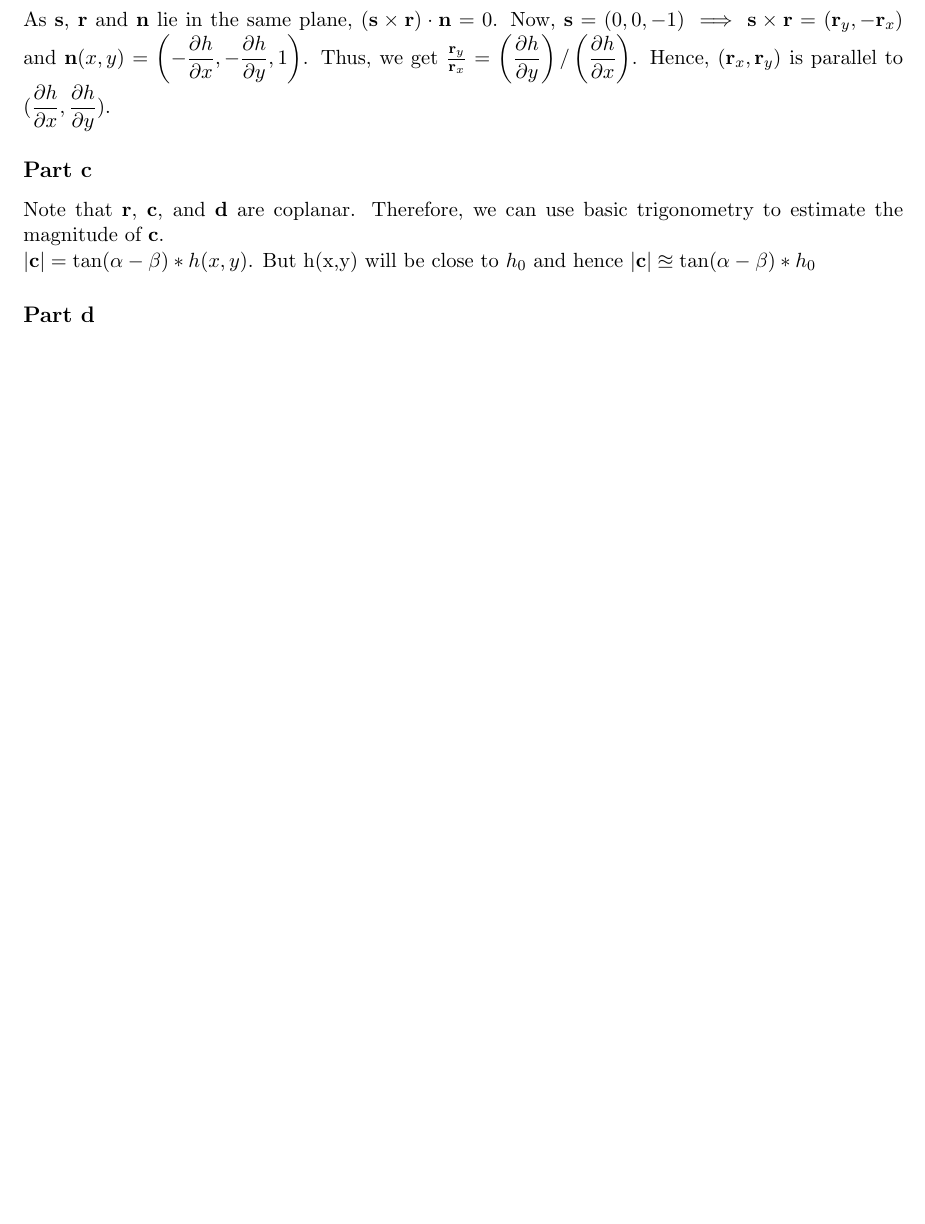
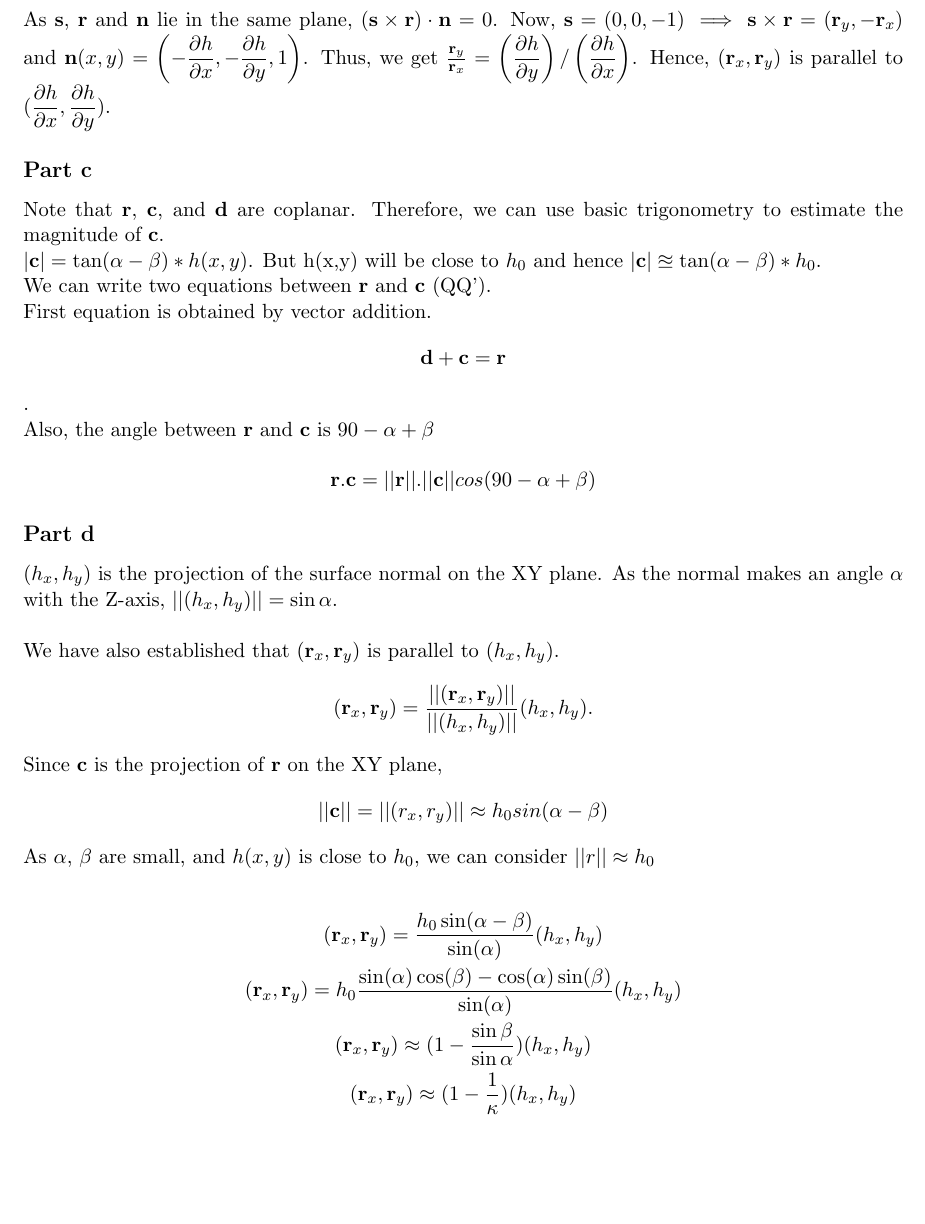
Before and after one commit to niranjantdesai/CS-763_Assignments, a LaTeX problem sheet (Assignment 4/A4.tex): part of page 3 of 3 before the commit and part of page 3 of 4 after it, cut so that both start at the same text, the shorter picture padded with empty space. Compiled offline with pdfLaTeX.

Commit message:
A4:Q2: adding solutions to d)

```diff
--- a/Assignment 4/A4.tex
+++ b/Assignment 4/A4.tex
@@ -28,10 +28,40 @@ As $\mathbf{s}$, $\mathbf{r}$ and $\mathbf{n}$ lie in the same plane, $(\mathbf{
 \subsection*{Part c}
 Note that $\mathbf{r}$, $\mathbf{c}$, and $\mathbf{d}$ are coplanar. Therefore, we can use basic trigonometry to estimate the magnitude of $\mathbf{c}$.
 
-$|\mathbf{c}| = \tan(\alpha-\beta) * h(x,y)$. But h(x,y) will be close to $h_{0}$ and hence $|\mathbf{c}| \approxeq \tan(\alpha-\beta) * h_{0}$
+$|\mathbf{c}| = \tan(\alpha-\beta) * h(x,y)$. But h(x,y) will be close to $h_{0}$ and hence $|\mathbf{c}| \approxeq \tan(\alpha-\beta) * h_{0}$.
+
+We can write two equations between $\mathbf{r}$ and $\mathbf{c}$ (QQ').\\
+First equation is obtained by vector addition.
+$$ \mathbf{d} + \mathbf{c} = \mathbf{r}$$.
+
+
+Also, the angle between $\mathbf{r}$ and $\mathbf{c}$ is $90 - \alpha + \beta$
+
+$$ \mathbf{r}.\mathbf{c} = ||\mathbf{r}||.||\mathbf{c}|| cos(90 - \alpha + \beta) $$
 
 \subsection*{Part d}
 
+$(h_{x},h_{y})$ is the projection of the surface normal on the XY plane. As the normal makes an angle $\alpha$ with the Z-axis, $||(h_{x},h_{y})|| = \sin\alpha$.\\
+
+We have also established that $(\mathbf{r}_{x},\mathbf{r}_{y})$ is parallel to $(h_{x},h_{y})$.
+\begin{gather*}
+(\mathbf{r}_{x},\mathbf{r}_{y}) =  \frac{||(\mathbf{r}_{x},\mathbf{r}_{y})||}{||(h_{x},h_{y})||}(h_{x},h_{y}).
+\end{gather*}
+
+Since $\mathbf{c}$ is the projection of $\mathbf{r}$ on the XY plane,
+\begin{gather*}
+||\mathbf{c}|| = ||(r_{x},r_{y})|| \approx h_{0} sin(\alpha-\beta)
+\end{gather*}
+
+
+As $\alpha$, $\beta$ are small, and $h(x,y)$ is close to $h_{0}$, we can consider $||r|| \approx h_{0}$
+
+\begin{gather*}
+(\mathbf{r}_{x},\mathbf{r}_{y}) = \frac{h_{0} \sin(\alpha-\beta)}{\sin(\alpha)} (h_{x},h_{y})\\
+(\mathbf{r}_{x},\mathbf{r}_{y}) = h_{0} \frac{\sin(\alpha)\cos(\beta) - \cos(\alpha)\sin(\beta)}{\sin(\alpha)} (h_{x},h_{y})\\
+(\mathbf{r}_{x},\mathbf{r}_{y}) \approx (1-\frac{\sin\beta}{\sin\alpha}) (h_{x},h_{y})\\
+(\mathbf{r}_{x},\mathbf{r}_{y}) \approx (1-\frac{1}{\kappa}) (h_{x},h_{y})\\
+\end{gather*}
 
 \subsection*{Part e}
 Using Part d, $\mathbf{c} = \mathbf{r} - \mathbf{d}$. Also, as $\mathbf{c}$ is parallel to the XY plane, $\mathbf{c}_{z} = 0$. Hence, $\mathbf{c}_{x} = \mathbf{r}_{x}$ and $\mathbf{c}_{y} = \mathbf{r}_{y}$.
```
Also changed, not shown: Assignment 4/A4.pdf, 2 other files.
